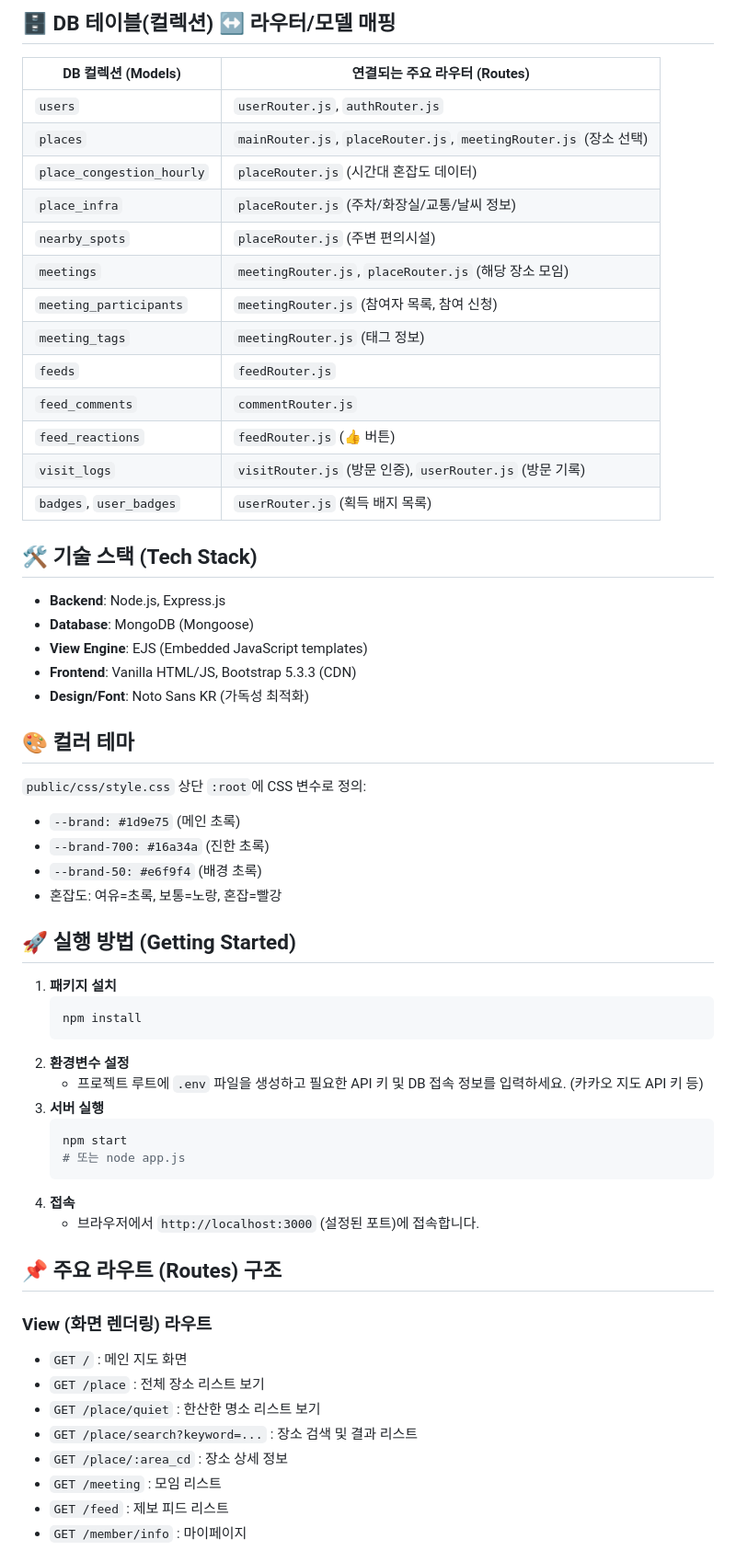
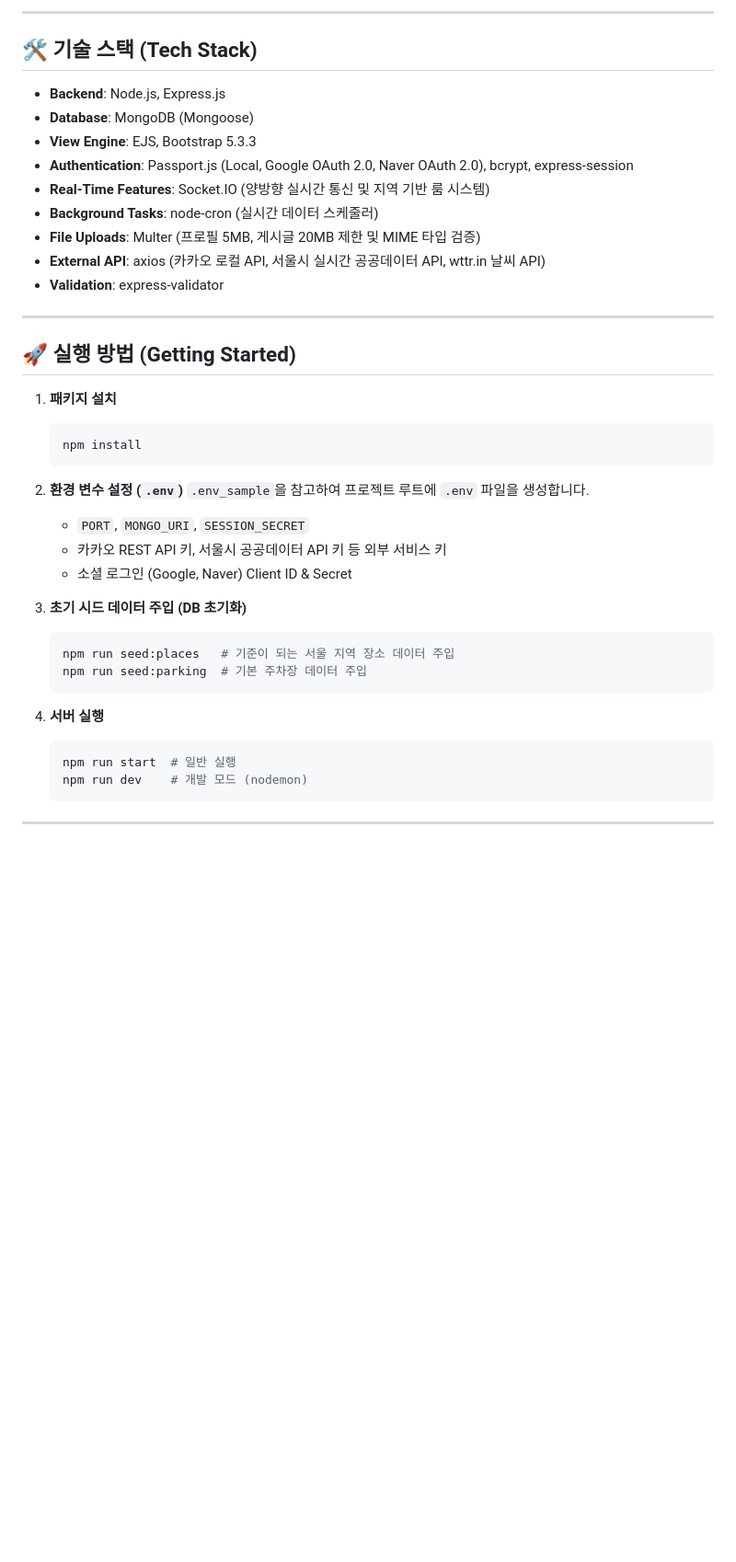
Before and after one commit to JJoas103/Mandu, a Markdown page: README.md, the part around one of its changes. Shown at 92% size. GitHub-like rendering; blank space fills up the shorter version.

Commit message:
feat: readme ai수정

````diff
--- a/README.md
+++ b/README.md
@@ -59,37 +5,18 @@
-## 🗄️ DB 테이블(컬렉션) ↔ 라우터/모델 매핑
-
-| DB 컬렉션 (Models)        | 연결되는 주요 라우터 (Routes)                                      |
-| ------------------------- | ------------------------------------------------------------------ |
-| `users`                   | `userRouter.js`, `authRouter.js`                                    |
-| `places`                  | `mainRouter.js`, `placeRouter.js`, `meetingRouter.js` (장소 선택)   |
-| `place_congestion_hourly` | `placeRouter.js` (시간대 혼잡도 데이터)                               |
-| `place_infra`             | `placeRouter.js` (주차/화장실/교통/날씨 정보)                       |
-| `nearby_spots`            | `placeRouter.js` (주변 편의시설)                                  |
-| `meetings`                | `meetingRouter.js`, `placeRouter.js` (해당 장소 모임)              |
-| `meeting_participants`    | `meetingRouter.js` (참여자 목록, 참여 신청)                       |
-| `meeting_tags`            | `meetingRouter.js` (태그 정보)                                     |
-| `feeds`                   | `feedRouter.js`                                                    |
-| `feed_comments`           | `commentRouter.js`                                                 |
-| `feed_reactions`          | `feedRouter.js` (👍 버튼)                                         |
-| `visit_logs`              | `visitRouter.js` (방문 인증), `userRouter.js` (방문 기록)           |
-| `badges`, `user_badges`   | `userRouter.js` (획득 배지 목록)                                   |
+---
 
 ## 🛠️ 기술 스택 (Tech Stack)
 
 - **Backend**: Node.js, Express.js
 - **Database**: MongoDB (Mongoose)
-- **View Engine**: EJS (Embedded JavaScript templates)
-- **Frontend**: Vanilla HTML/JS, Bootstrap 5.3.3 (CDN)
-- **Design/Font**: Noto Sans KR (가독성 최적화)
+- **View Engine**: EJS, Bootstrap 5.3.3
+- **Authentication**: Passport.js (Local, Google OAuth 2.0, Naver OAuth 2.0), bcrypt, express-session
+- **Real-Time Features**: Socket.IO (양방향 실시간 통신 및 지역 기반 룸 시스템)
+- **Background Tasks**: node-cron (실시간 데이터 스케줄러)
+- **File Uploads**: Multer (프로필 5MB, 게시글 20MB 제한 및 MIME 타입 검증)
+- **External API**: axios (카카오 로컬 API, 서울시 실시간 공공데이터 API, wttr.in 날씨 API)
+- **Validation**: express-validator
 
-## 🎨 컬러 테마
-
-`public/css/style.css` 상단 `:root`에 CSS 변수로 정의:
-
-- `--brand: #1d9e75` (메인 초록)
-- `--brand-700: #16a34a` (진한 초록)
-- `--brand-50: #e6f9f4` (배경 초록)
-- 혼잡도: 여유=초록, 보통=노랑, 혼잡=빨강
+---
 
 ## 🚀 실행 방법 (Getting Started)
 
@@ -97,25 +24,24 @@
    ```bash
    npm install
    ```
-2. **환경변수 설정**
-   * 프로젝트 루트에 `.env` 파일을 생성하고 필요한 API 키 및 DB 접속 정보를 입력하세요. (카카오 지도 API 키 등)
-3. **서버 실행**
+
+2. **환경 변수 설정 (`.env`)**
+   `.env_sample`을 참고하여 프로젝트 루트에 `.env` 파일을 생성합니다.
+   - `PORT`, `MONGO_URI`, `SESSION_SECRET`
+   - 카카오 REST API 키, 서울시 공공데이터 API 키 등 외부 서비스 키
+   - 소셜 로그인 (Google, Naver) Client ID & Secret
+
+3. **초기 시드 데이터 주입 (DB 초기화)**
    ```bash
-   npm start
-   # 또는 node app.js
+   npm run seed:places   # 기준이 되는 서울 지역 장소 데이터 주입
+   npm run seed:parking  # 기본 주차장 데이터 주입
    ```
-4. **접속**
-   * 브라우저에서 `http://localhost:3000` (설정된 포트)에 접속합니다.
 
-## 📌 주요 라우트 (Routes) 구조
+4. **서버 실행**
+   ```bash
+   npm run start  # 일반 실행
+   npm run dev    # 개발 모드 (nodemon)
+   ```
 
-### View (화면 렌더링) 라우트
-- `GET /` : 메인 지도 화면
-- `GET /place` : 전체 장소 리스트 보기
-- `GET /place/quiet` : 한산한 명소 리스트 보기
-- `GET /place/search?keyword=...` : 장소 검색 및 결과 리스트
-- `GET /place/:area_cd` : 장소 상세 정보
-- `GET /meeting` : 모임 리스트
-- `GET /feed` : 제보 피드 리스트
-- `GET /member/info` : 마이페이지
+---
 
````
Also changed, not shown: other parts of README.md (+75 -64 lines).
